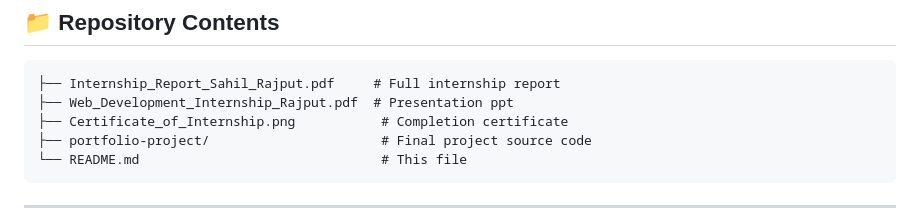
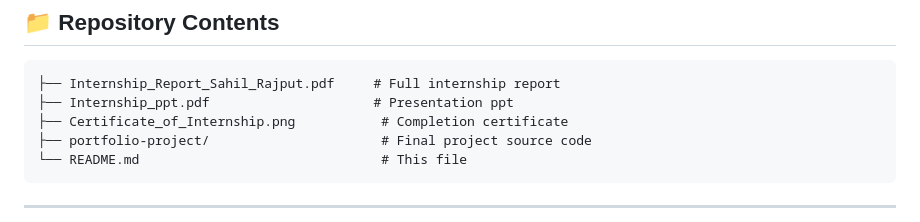
Before and after one commit to sahil25scs1003001217-arch/2025-2029_25SCS1003001217_3rdSemester_2CSE32, a Markdown page: README.md, the part around the change. GitHub-like rendering.

````diff
--- a/README.md
+++ b/README.md
@@ -97,7 +97,7 @@ A simple, beginner-friendly project that uses only what was learned during the i
 
 ```
 ├── Internship_Report_Sahil_Rajput.pdf     # Full internship report
-├── Web_Development_Internship_Rajput.pdf  # Presentation ppt
+├── Internship_ppt.pdf                     # Presentation ppt
 ├── Certificate_of_Internship.png           # Completion certificate
 ├── portfolio-project/                      # Final project source code
 └── README.md                               # This file
````
